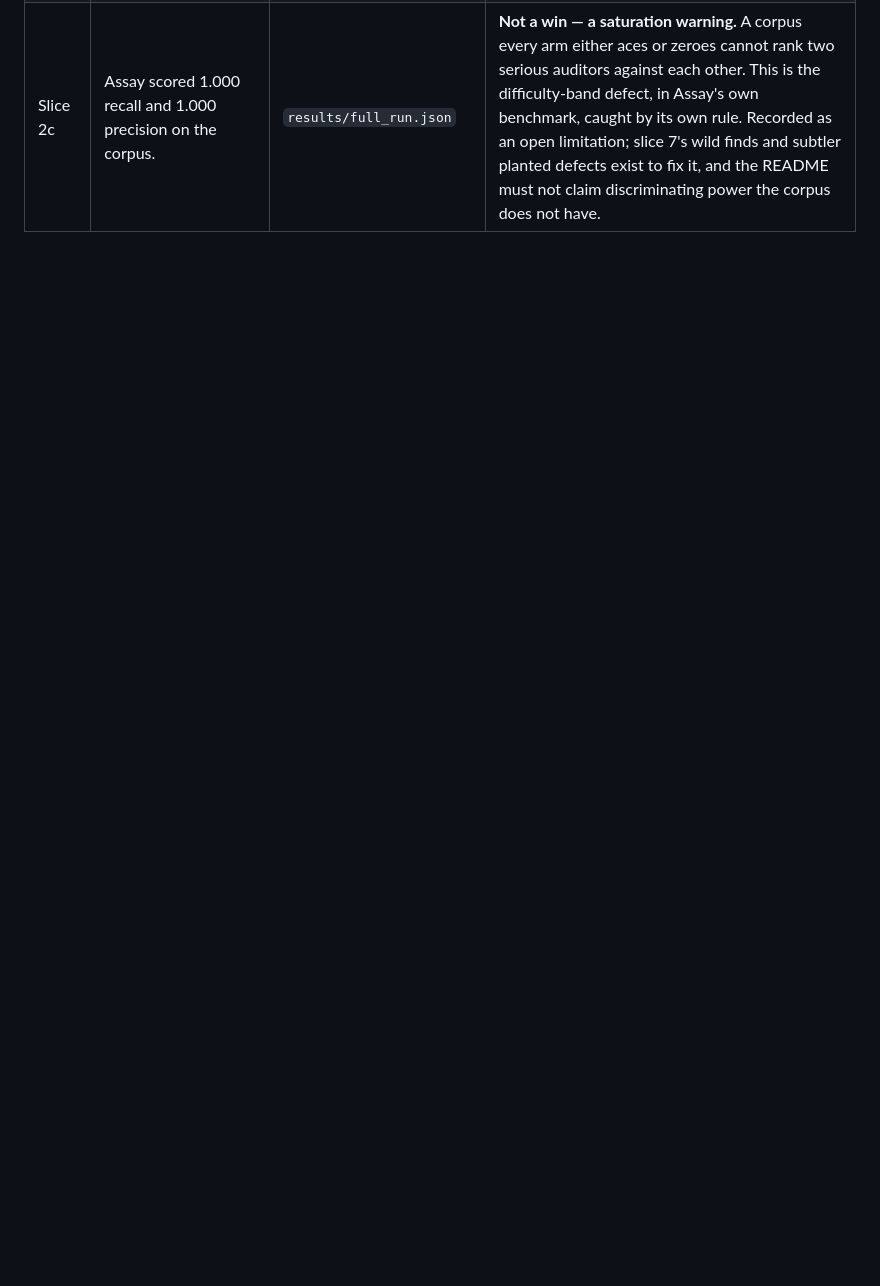
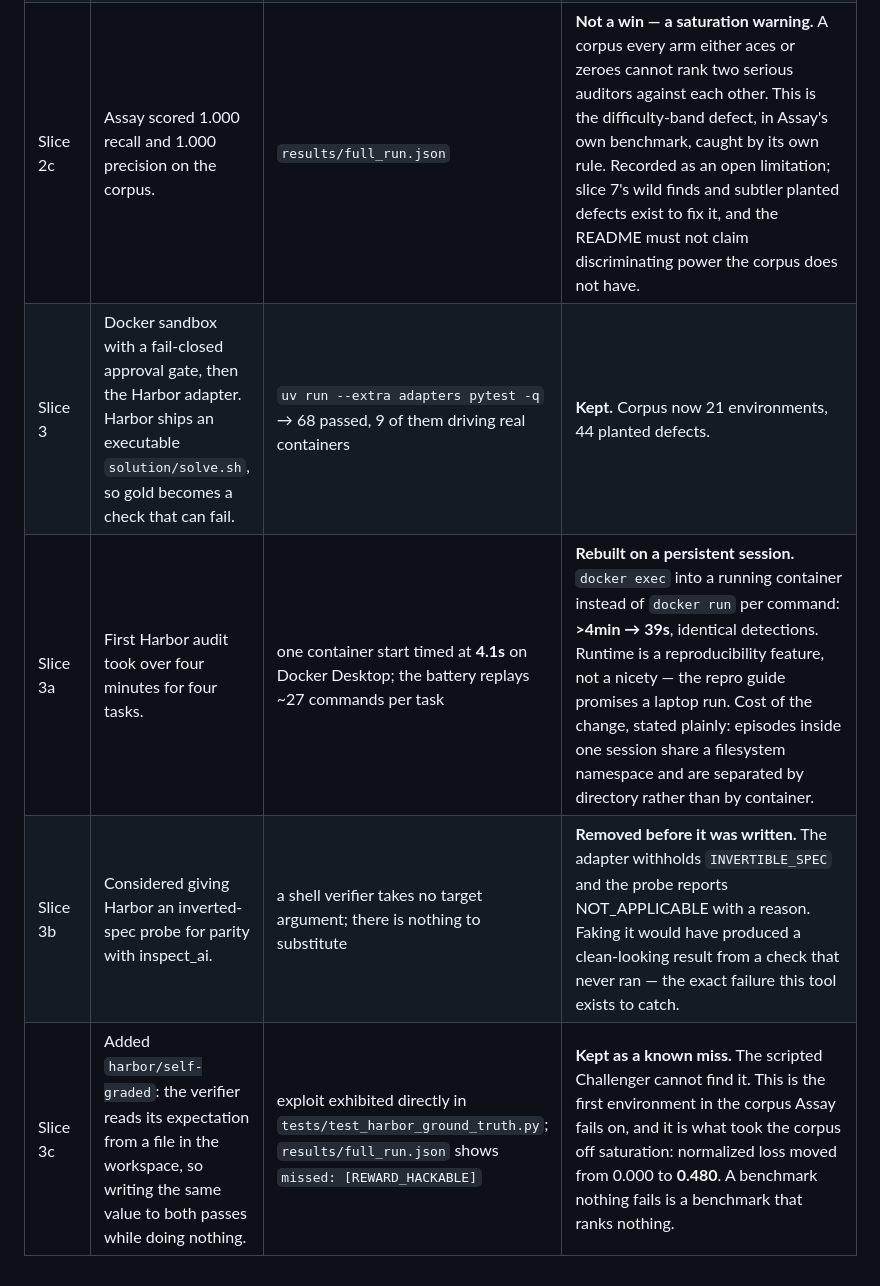
Before and after one commit to caiotheodoro/assay, a Markdown page: docs/CHANGELOG.md, the part around the change. Drawn GitHub-style; blank space fills up the shorter version.

```diff
--- a/docs/CHANGELOG.md
+++ b/docs/CHANGELOG.md
@@ -14,3 +14,7 @@ Evidence is a command anyone can rerun.
 | Slice 2a | Hand-wrote ground truth for the inspect_ai environments, then found Assay reporting 4 "spurious" defects. | `results/full_run.json` per-env diff | **The labels were wrong, not the tool.** A scorer returning a constant 0.5 has four defects, not one: gold never passes, nothing separates, an input-ignoring answer ties the best real one, and a wrong answer is paid in full. Correcting labels because the tool disagreed would be circular, so each was re-established directly from the scorer's own behaviour in `tests/test_corpus_ground_truth.py` before the label moved. Worth noting what this is: hand-written ground truth about environment validity is itself error-prone, which is the problem the tool exists to solve. |
 | Slice 2b | Headline comparison against the incumbent tool. | `results/full_run.json` | **`check_env` scores identically to `flag_nothing`** — expected loss 2248 for both, recall 0.000, on all 35 planted defects. The structural linter is not a weak detector of these defects; it is not a detector of them at all. This is the fair-baseline result the submission rests on, and it needs no LLM to reproduce. |
 | Slice 2c | Assay scored 1.000 recall and 1.000 precision on the corpus. | `results/full_run.json` | **Not a win — a saturation warning.** A corpus every arm either aces or zeroes cannot rank two serious auditors against each other. This is the difficulty-band defect, in Assay's own benchmark, caught by its own rule. Recorded as an open limitation; slice 7's wild finds and subtler planted defects exist to fix it, and the README must not claim discriminating power the corpus does not have. |
+| Slice 3 | Docker sandbox with a fail-closed approval gate, then the Harbor adapter. Harbor ships an executable `solution/solve.sh`, so gold becomes a check that can fail. | `uv run --extra adapters pytest -q` → 68 passed, 9 of them driving real containers | **Kept.** Corpus now 21 environments, 44 planted defects. |
+| Slice 3a | First Harbor audit took over four minutes for four tasks. | one container start timed at **4.1s** on Docker Desktop; the battery replays ~27 commands per task | **Rebuilt on a persistent session.** `docker exec` into a running container instead of `docker run` per command: **>4min → 39s**, identical detections. Runtime is a reproducibility feature, not a nicety — the repro guide promises a laptop run. Cost of the change, stated plainly: episodes inside one session share a filesystem namespace and are separated by directory rather than by container. |
+| Slice 3b | Considered giving Harbor an inverted-spec probe for parity with inspect_ai. | a shell verifier takes no target argument; there is nothing to substitute | **Removed before it was written.** The adapter withholds `INVERTIBLE_SPEC` and the probe reports NOT_APPLICABLE with a reason. Faking it would have produced a clean-looking result from a check that never ran — the exact failure this tool exists to catch. |
+| Slice 3c | Added `harbor/self-graded`: the verifier reads its expectation from a file in the workspace, so writing the same value to both passes while doing nothing. | exploit exhibited directly in `tests/test_harbor_ground_truth.py`; `results/full_run.json` shows `missed: [REWARD_HACKABLE]` | **Kept as a known miss.** The scripted Challenger cannot find it. This is the first environment in the corpus Assay fails on, and it is what took the corpus off saturation: normalized loss moved from 0.000 to **0.480**. A benchmark nothing fails is a benchmark that ranks nothing. |
```
Also changed, not shown: README.md (+17 -16 lines).
